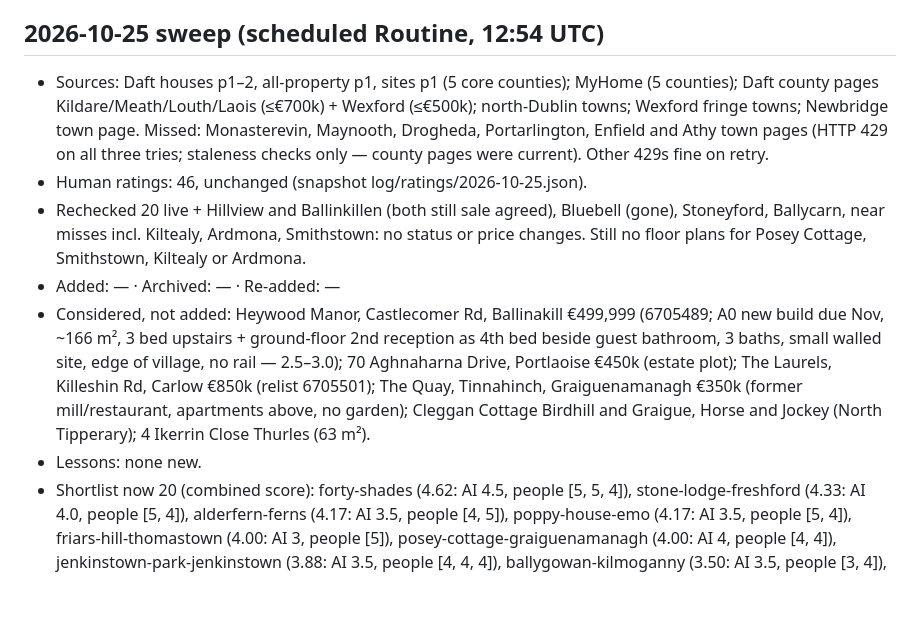
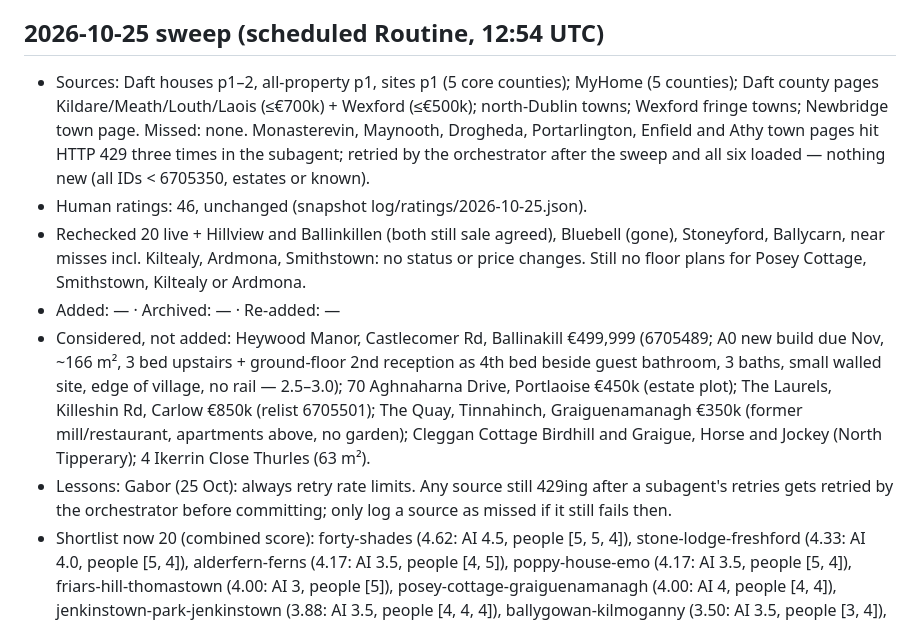
Before and after one commit to gangeli/ireland, a Markdown page: log/sweep-log.md, the part around the change. GitHub-like rendering; blank space fills up the shorter version.

Commit message:
Sweep 2026-10-25: retried rate-limited town pages (nothing new); log retry rule
Co-Authored-By: Claude Opus 5.5 <noreply@anthropic.com>
Claude-Session: https://claude.ai/code/session_01WGC4bs4gftuv1Z4i2Pkh1C

```diff
--- a/log/sweep-log.md
+++ b/log/sweep-log.md
@@ -274,10 +274,10 @@ Append-only. One entry per daily sweep; see `SWEEP.md` for the procedure. Newest
 - Shortlist now 20 (combined score): forty-shades (4.62: AI 4.5, people [5, 5, 4]), stone-lodge-freshford (4.33: AI 4.0, people [5, 4]), alderfern-ferns (4.17: AI 3.5, people [4, 5]), poppy-house-emo (4.17: AI 3.5, people [5, 4]), friars-hill-thomastown (4.00: AI 3, people [5]), posey-cottage-graiguenamanagh (4.00: AI 4, people [4, 4]), jenkinstown-park-jenkinstown (3.88: AI 3.5, people [4, 4, 4]), ballygowan-kilmoganny (3.50: AI 3.5, people [3, 4]), oak-tree-ferns (3.50: AI 3.5, people [4, 3]), tombrack-ferns (3.33: AI 3, people [4, 3]), jamestown-ballybrittas (3.25: AI 3.5, people [3]), tobinstown-lodge-tullow (3.17: AI 3.5, people [3, 3]), ballycarrigeen-boolavogue (3.17: AI 3.5, people [3, 3]), tirernan-ballickmoyler (3.17: AI 3.5, people [3, 3]), castleinch-kilkenny (3.00: AI 3.0, people [3]), old-forge-ballyduff (3.00), parochial-house-monasterevin (3.00), clomantagh-farmhouse (3.00: AI 3.0, people [4, 2]), ballyhast-castletown-geoghegan (3.00: AI 3, people [3, 3]), leavalley-leixlip (3.00: AI 2.0, people [4, 3])
 
 ## 2026-10-25 sweep (scheduled Routine, 12:54 UTC)
-- Sources: Daft houses p1–2, all-property p1, sites p1 (5 core counties); MyHome (5 counties); Daft county pages Kildare/Meath/Louth/Laois (≤€700k) + Wexford (≤€500k); north-Dublin towns; Wexford fringe towns; Newbridge town page. Missed: Monasterevin, Maynooth, Drogheda, Portarlington, Enfield and Athy town pages (HTTP 429 on all three tries; staleness checks only — county pages were current). Other 429s fine on retry.
+- Sources: Daft houses p1–2, all-property p1, sites p1 (5 core counties); MyHome (5 counties); Daft county pages Kildare/Meath/Louth/Laois (≤€700k) + Wexford (≤€500k); north-Dublin towns; Wexford fringe towns; Newbridge town page. Missed: none. Monasterevin, Maynooth, Drogheda, Portarlington, Enfield and Athy town pages hit HTTP 429 three times in the subagent; retried by the orchestrator after the sweep and all six loaded — nothing new (all IDs < 6705350, estates or known).
 - Human ratings: 46, unchanged (snapshot log/ratings/2026-10-25.json).
 - Rechecked 20 live + Hillview and Ballinkillen (both still sale agreed), Bluebell (gone), Stoneyford, Ballycarn, near misses incl. Kiltealy, Ardmona, Smithstown: no status or price changes. Still no floor plans for Posey Cottage, Smithstown, Kiltealy or Ardmona.
 - Added: — · Archived: — · Re-added: —
 - Considered, not added: Heywood Manor, Castlecomer Rd, Ballinakill €499,999 (6705489; A0 new build due Nov, ~166 m², 3 bed upstairs + ground-floor 2nd reception as 4th bed beside guest bathroom, 3 baths, small walled site, edge of village, no rail — 2.5–3.0); 70 Aghnaharna Drive, Portlaoise €450k (estate plot); The Laurels, Killeshin Rd, Carlow €850k (relist 6705501); The Quay, Tinnahinch, Graiguenamanagh €350k (former mill/restaurant, apartments above, no garden); Cleggan Cottage Birdhill and Graigue, Horse and Jockey (North Tipperary); 4 Ikerrin Close Thurles (63 m²).
-- Lessons: none new.
+- Lessons: Gabor (25 Oct): always retry rate limits. Any source still 429ing after a subagent's retries gets retried by the orchestrator before committing; only log a source as missed if it still fails then.
 - Shortlist now 20 (combined score): forty-shades (4.62: AI 4.5, people [5, 5, 4]), stone-lodge-freshford (4.33: AI 4.0, people [5, 4]), alderfern-ferns (4.17: AI 3.5, people [4, 5]), poppy-house-emo (4.17: AI 3.5, people [5, 4]), friars-hill-thomastown (4.00: AI 3, people [5]), posey-cottage-graiguenamanagh (4.00: AI 4, people [4, 4]), jenkinstown-park-jenkinstown (3.88: AI 3.5, people [4, 4, 4]), ballygowan-kilmoganny (3.50: AI 3.5, people [3, 4]), oak-tree-ferns (3.50: AI 3.5, people [4, 3]), tombrack-ferns (3.33: AI 3, people [4, 3]), jamestown-ballybrittas (3.25: AI 3.5, people [3]), tobinstown-lodge-tullow (3.17: AI 3.5, people [3, 3]), ballycarrigeen-boolavogue (3.17: AI 3.5, people [3, 3]), tirernan-ballickmoyler (3.17: AI 3.5, people [3, 3]), castleinch-kilkenny (3.00: AI 3.0, people [3]), old-forge-ballyduff (3.00), parochial-house-monasterevin (3.00), clomantagh-farmhouse (3.00: AI 3.0, people [4, 2]), ballyhast-castletown-geoghegan (3.00: AI 3, people [3, 3]), leavalley-leixlip (3.00: AI 2.0, people [4, 3])
```
